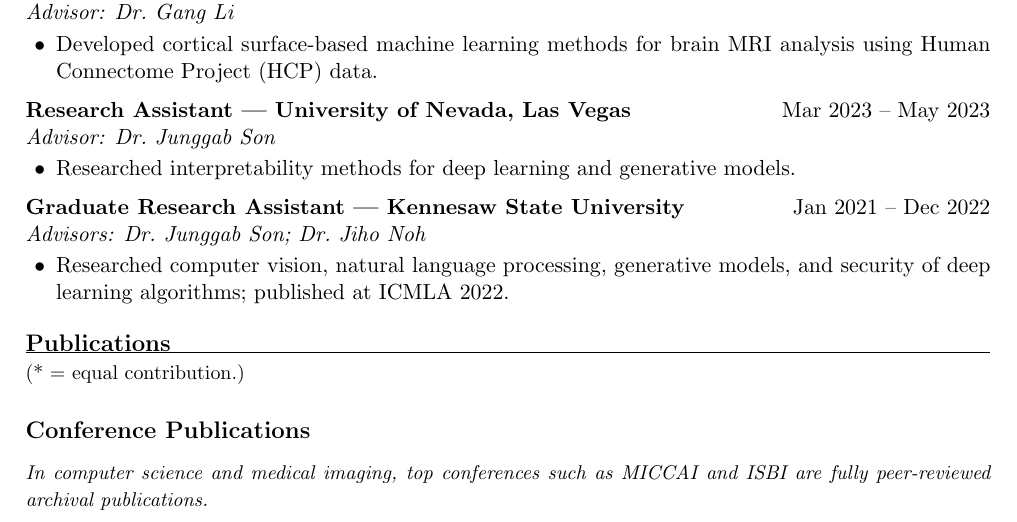
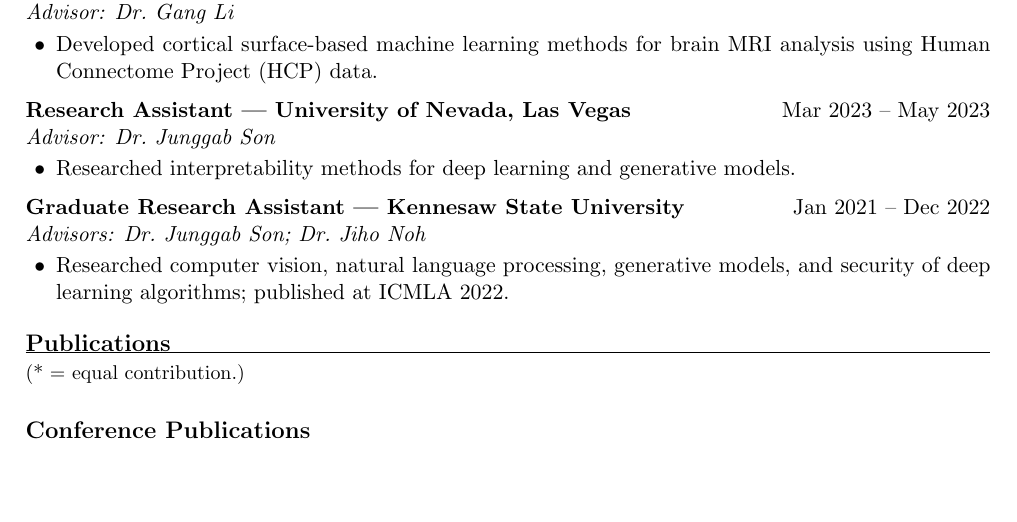
Before and after one commit to tongchen2010/tongchen2010.github.io, a LaTeX CV (cv_src/tong_chen_cv.tex): part of page 1 of 4, cut so that both start at the same text, the shorter picture padded with empty space. Compiled offline with pdfLaTeX.

Commit message:
Remove peer-review explainer note (redundant for computational reviewers)

```diff
--- a/cv_src/tong_chen_cv.tex
+++ b/cv_src/tong_chen_cv.tex
@@ -93,8 +93,6 @@
 {\small (* = equal contribution.)}
 
 \subsection*{Conference Publications}
-{\small\textit{In computer science and medical imaging, top conferences such as MICCAI and
-ISBI are fully peer-reviewed archival publications.}}
 \begin{enumerate}
   \item \textbf{Tong Chen}, Minheng Chen, Jing Zhang, Chao Cao, Li Su, Tianming Liu, and
         Dajiang Zhu. ``HiLoGraph: Hierarchical-Longitudinal Brain Network Representation
```
Also changed, not shown: assets/pdf/tong_chen_cv.pdf.
